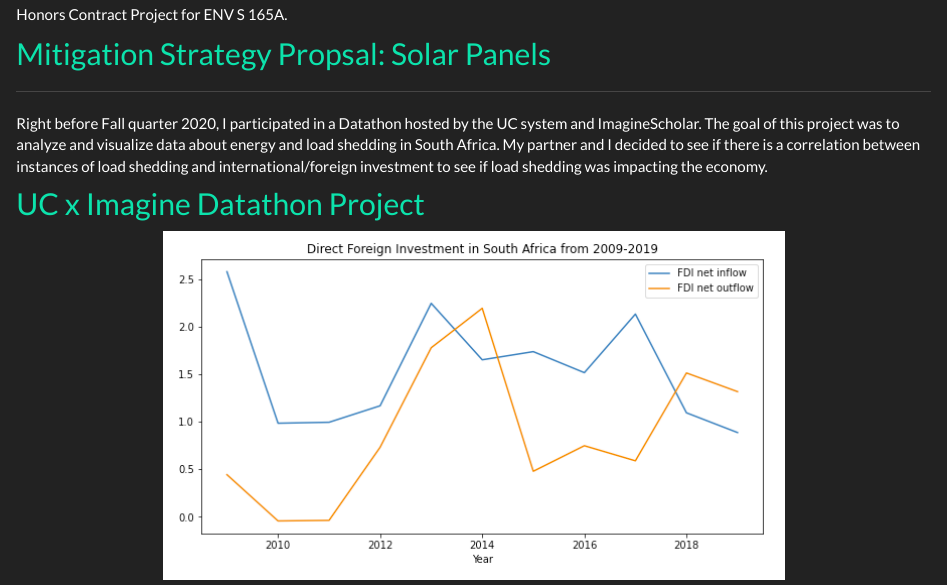
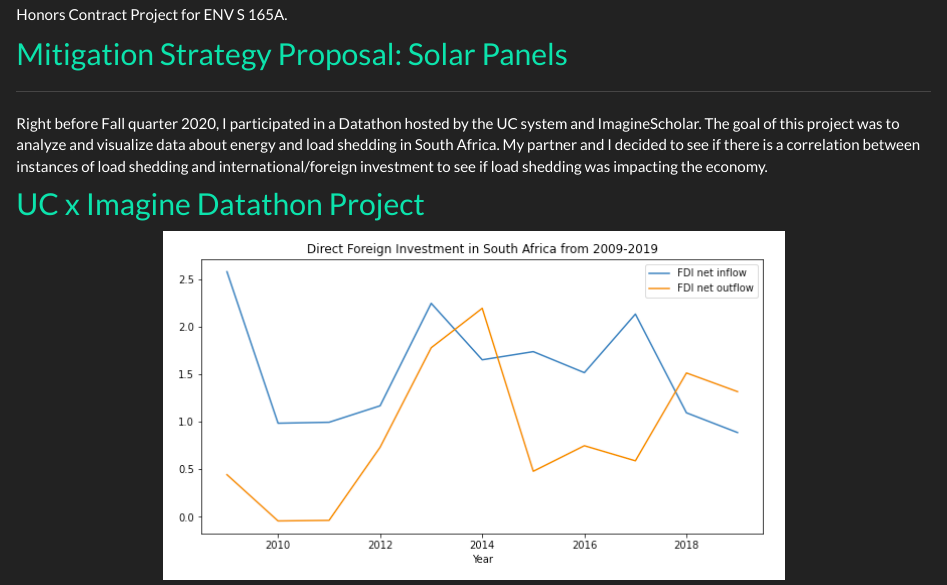
Before and after one commit to TylerChia/TylerChia, an R Markdown document (projects.Rmd): the page in a window 1100 px wide, from 160 px down. The pictures show the output file projects.html that the author committed with the source, opened offline; library style sheets and scripts come from the installed R packages.

Commit message:
error recommit

```diff
--- a/projects.Rmd
+++ b/projects.Rmd
@@ -5,7 +5,7 @@ title: "Projects"
 
 Honors Contract Project for ENV S 165A.
 
-## [Mitigation Strategy Propsal: Solar Panels](https://tylerchia.github.io/Solar-Panel-Proposal/)
+## [Mitigation Strategy Proposal: Solar Panels](https://tylerchia.github.io/Solar-Panel-Proposal/)
 
 *****
 
```
Also changed, not shown: projects.html.
